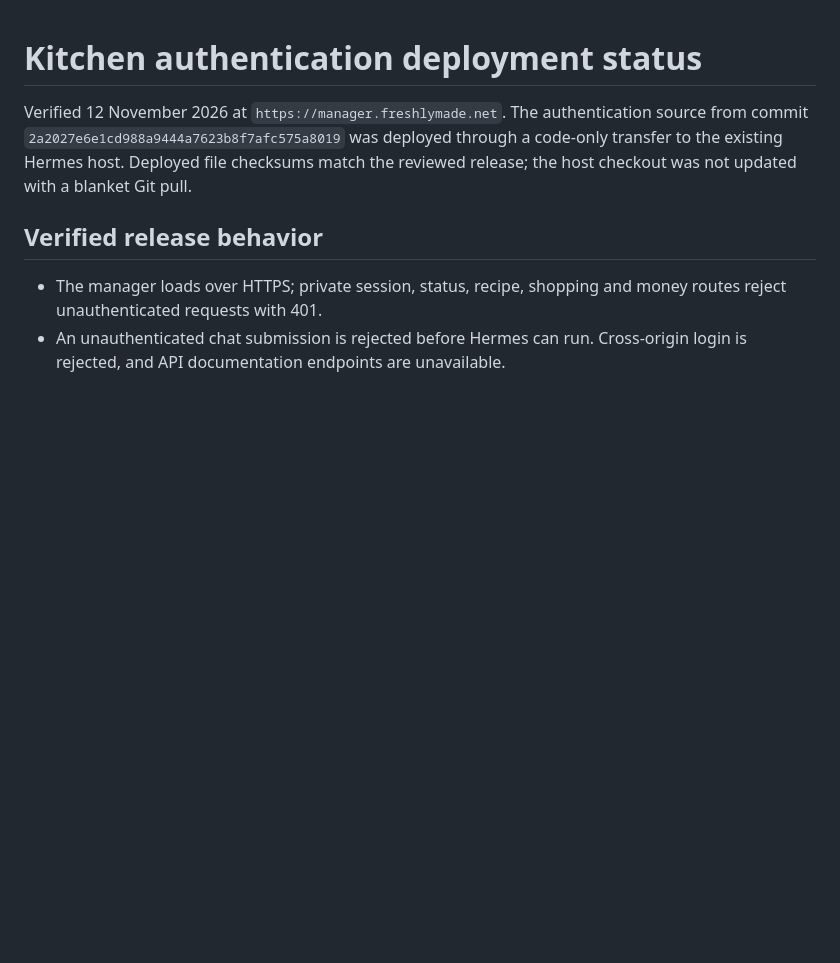
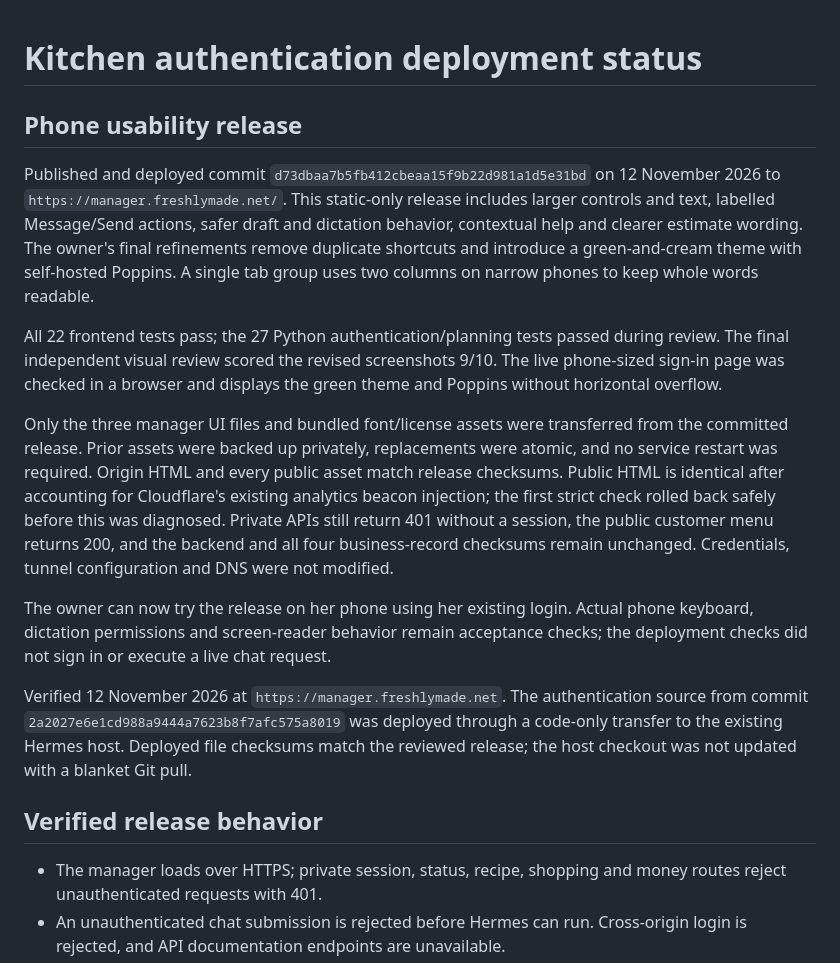
Before and after one commit to GoliathMarketing89/the-kitchen, a Markdown page: DEPLOYMENT_STATUS.md, the part around the change. Rendered like a GitHub page; blank space fills up the shorter version.

Commit message:
Record verified phone usability deployment

```diff
--- a/DEPLOYMENT_STATUS.md
+++ b/DEPLOYMENT_STATUS.md
@@ -1,4 +1,14 @@
 # Kitchen authentication deployment status
+
+## Phone usability release
+
+Published and deployed commit `d73dbaa7b5fb412cbeaa15f9b22d981a1d5e31bd` on 12 November 2026 to `https://manager.freshlymade.net/`. This static-only release includes larger controls and text, labelled Message/Send actions, safer draft and dictation behavior, contextual help and clearer estimate wording. The owner's final refinements remove duplicate shortcuts and introduce a green-and-cream theme with self-hosted Poppins. A single tab group uses two columns on narrow phones to keep whole words readable.
+
+All 22 frontend tests pass; the 27 Python authentication/planning tests passed during review. The final independent visual review scored the revised screenshots 9/10. The live phone-sized sign-in page was checked in a browser and displays the green theme and Poppins without horizontal overflow.
+
+Only the three manager UI files and bundled font/license assets were transferred from the committed release. Prior assets were backed up privately, replacements were atomic, and no service restart was required. Origin HTML and every public asset match release checksums. Public HTML is identical after accounting for Cloudflare's existing analytics beacon injection; the first strict check rolled back safely before this was diagnosed. Private APIs still return 401 without a session, the public customer menu returns 200, and the backend and all four business-record checksums remain unchanged. Credentials, tunnel configuration and DNS were not modified.
+
+The owner can now try the release on her phone using her existing login. Actual phone keyboard, dictation permissions and screen-reader behavior remain acceptance checks; the deployment checks did not sign in or execute a live chat request.
 
 Verified 12 November 2026 at `https://manager.freshlymade.net`. The authentication source from commit `2a2027e6e1cd988a9444a7623b8f7afc575a8019` was deployed through a code-only transfer to the existing Hermes host. Deployed file checksums match the reviewed release; the host checkout was not updated with a blanket Git pull.
 
```
Also changed, not shown: PHONE_USABILITY_REVIEW.md (+1 -1 lines).
